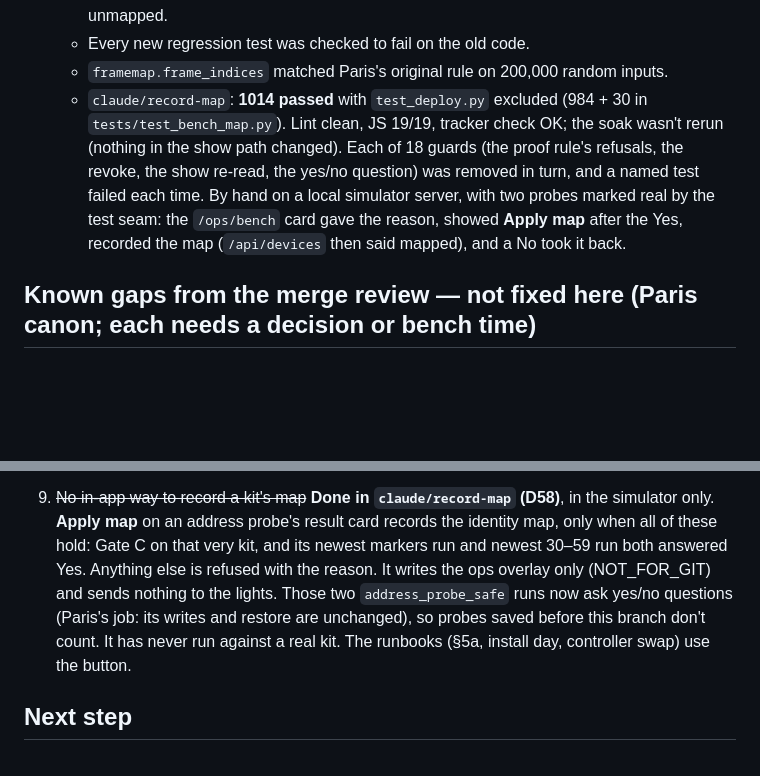
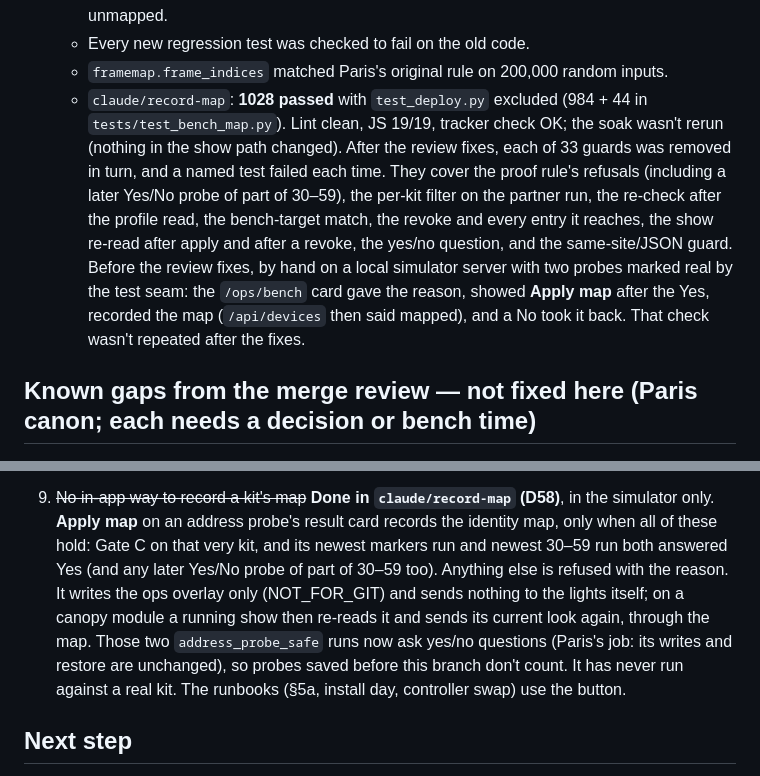
Before and after one commit to basenet120/color-canopy-control, a Markdown page: docs/STATUS.md, 2 parts joined by grey strips. Drawn GitHub-style; blank space fills up the shorter version.

```diff
--- a/docs/STATUS.md
+++ b/docs/STATUS.md
@@ -125,12 +125,15 @@ Sources: `docs/preset-functionality-session.md`, `docs/custom-pattern-session.md
   - One-off soaks with all nine modules on the 60-entry profile: 9/9 mapped and 9/9 unmapped.
   - Every new regression test was checked to fail on the old code.
   - `framemap.frame_indices` matched Paris's original rule on 200,000 random inputs.
-  - `claude/record-map`: **1014 passed** with `test_deploy.py` excluded (984 + 30 in `tests/test_bench_map.py`).
-    Lint clean, JS 19/19, tracker check OK; the soak wasn't rerun (nothing in the show path changed). Each of 18
-    guards (the proof rule's refusals, the revoke, the show re-read, the yes/no question) was removed in turn, and a
-    named test failed each time. By hand on a local simulator server, with two probes marked real by the test
-    seam: the `/ops/bench` card gave the reason, showed **Apply map** after the Yes, recorded the map (`/api/devices`
-    then said mapped), and a No took it back.
+  - `claude/record-map`: **1028 passed** with `test_deploy.py` excluded (984 + 44 in `tests/test_bench_map.py`).
+    Lint clean, JS 19/19, tracker check OK; the soak wasn't rerun (nothing in the show path changed). After the
+    review fixes, each of 33 guards was removed in turn, and a named test failed each time. They cover the proof
+    rule's refusals (including a later Yes/No probe of part of 30–59), the per-kit filter on the partner run, the
+    re-check after the profile read, the bench-target match, the revoke and every entry it reaches, the show re-read
+    after apply and after a revoke, the yes/no question, and the same-site/JSON guard. Before the review fixes, by
+    hand on a local simulator server with two probes marked real by the test seam: the `/ops/bench` card gave the
+    reason, showed **Apply map** after the Yes, recorded the map (`/api/devices` then said mapped), and a No took it
+    back. That check wasn't repeated after the fixes.
 
 ## Known gaps from the merge review — not fixed here (Paris canon; each needs a decision or bench time)
 1. ~~The show path ignores the framebuffer mapping~~ **Done in `claude/show-path-mapping` (D57)**, in the simulator
@@ -180,11 +183,12 @@ Sources: `docs/preset-functionality-session.md`, `docs/custom-pattern-session.md
    timestamp. `tests_e2e` wasn't run for this merge (see Verified).
 9. ~~No in-app way to record a kit's map~~ **Done in `claude/record-map` (D58)**, in the simulator only. **Apply map**
    on an address probe's result card records the identity map, only when all of these hold: Gate C on that very kit,
-   and its newest markers run and newest 30–59 run both answered Yes. Anything else is refused with the reason. It
-   writes the ops overlay only (NOT_FOR_GIT) and sends nothing to the lights. Those two `address_probe_safe` runs
-   now ask yes/no questions (Paris's job: its writes and restore are unchanged), so probes saved before this branch
-   don't count. It has never run against a real kit. The runbooks (§5a, install day, controller swap) use the
-   button.
+   and its newest markers run and newest 30–59 run both answered Yes (and any later Yes/No probe of part of 30–59
+   too). Anything else is refused with the reason. It writes the ops overlay only (NOT_FOR_GIT) and sends nothing to
+   the lights itself; on a canopy module a running show then re-reads it and sends its current look again, through
+   the map. Those two `address_probe_safe` runs now ask yes/no questions (Paris's job: its writes and restore are
+   unchanged), so probes saved before this branch don't count. It has never run against a real kit. The runbooks
+   (§5a, install day, controller swap) use the button.
 
 ## Next step
 1. **Before merging:** check staging's `/data/overrides/registry.yaml` for `frame_offset`. Only main's Calibrate-tab
```
Also changed, not shown: docs/DECISIONS.md (+15 -7 lines), docs/runbooks/bench-prototype-01.md (+10 -5 lines).
